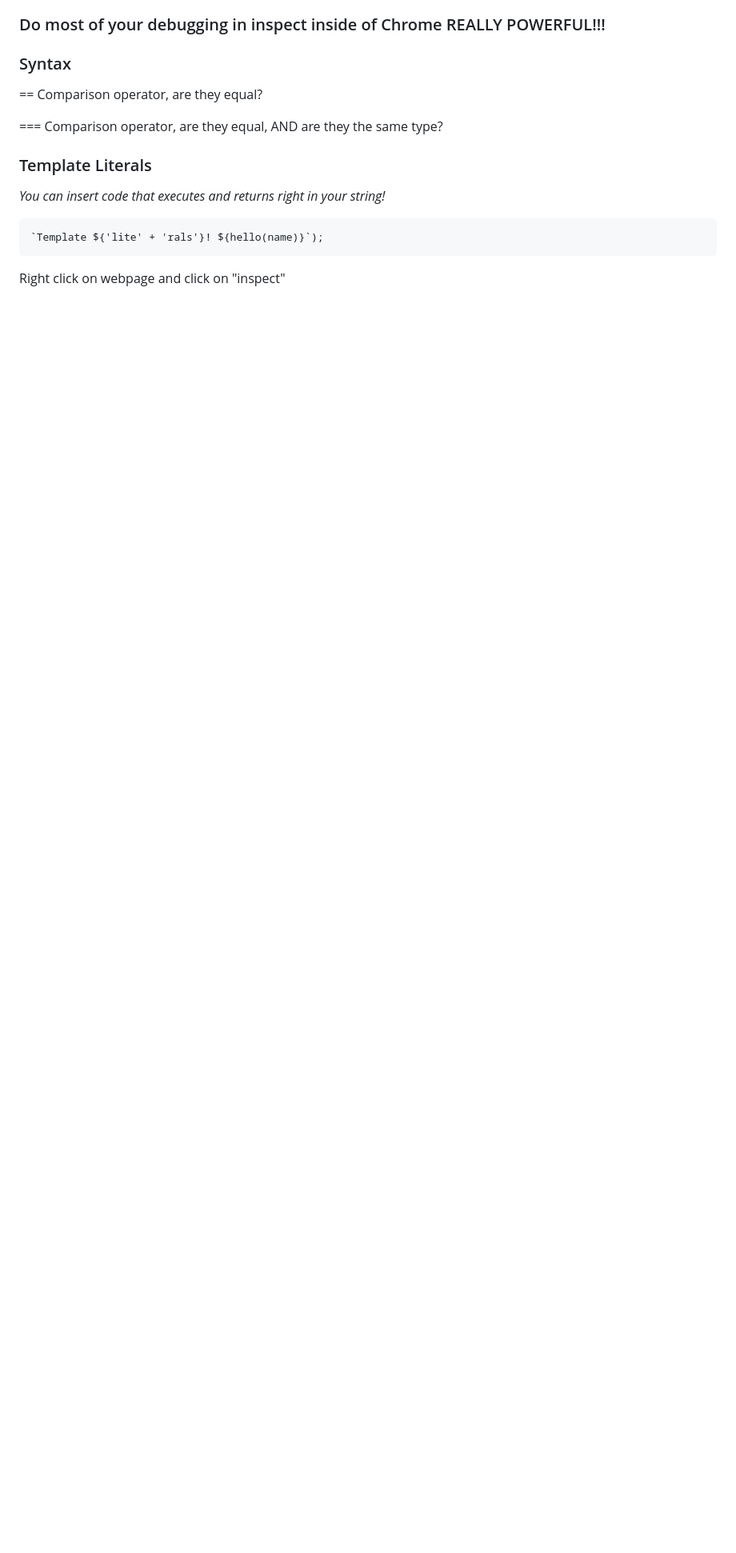
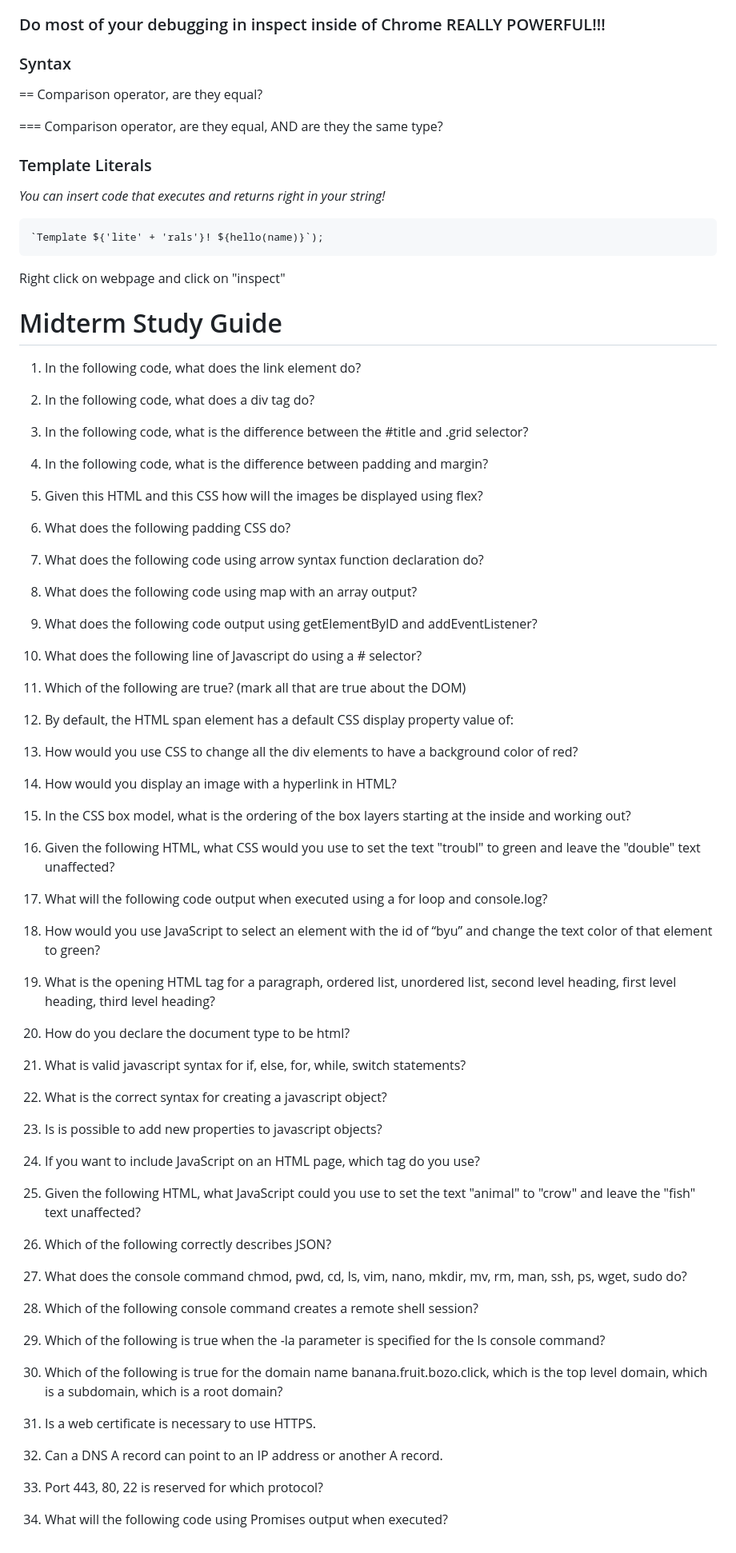
Before and after one commit to mkaybug/Startup260, a Markdown page: notes.md, the part around the change. Shown at 80% size. GitHub-like rendering; blank space fills up the shorter version.

````diff
--- a/notes.md
+++ b/notes.md
@@ -177,3 +177,72 @@ JS can be in the HTML file or referenced in another file. If it's starting to ge
 `Template ${'lite' + 'rals'}! ${hello(name)}`);
 ```
 Right click on webpage and click on "inspect"
+
+# Midterm Study Guide
+1. In the following code, what does the link element do?
+
+2. In the following code,  what does a div tag do?
+
+3. In the following code, what is the difference between the #title and .grid selector?
+
+4. In the following code, what is the difference between padding and margin?
+
+5. Given this HTML and this CSS how will the images be displayed using flex?
+
+6.  What does the following padding CSS do?
+
+7. What does the following code using arrow syntax function declaration do?
+
+8. What does the following code using map with an array output?
+
+9. What does the following code output using getElementByID and addEventListener?
+
+10. What does the following line of Javascript do using a # selector?
+
+11. Which of the following are true? (mark all that are true about the DOM)
+
+12. By default, the HTML span element has a default CSS display property value of:
+
+13. How would you use CSS to change all the div elements to have a background color of red?
+
+14. How would you display an image with a hyperlink in HTML?
+
+15. In the CSS box model, what is the ordering of the box layers starting at the inside and working out?
+
+16. Given the following HTML, what CSS would you use to set the text "troubl" to green and leave the "double" text unaffected?
+
+17. What will the following code output when executed using a for loop and console.log?
+
+18. How would you use JavaScript to select an element with the id of “byu” and change the text color of that element to green?
+
+19. What is the opening HTML tag for a paragraph, ordered list, unordered list, second level heading, first level heading, third level heading?
+
+20. How do you declare the document type to be html?
+
+21. What is valid javascript syntax for if, else, for, while, switch statements?
+
+22. What is the correct syntax for creating a javascript object?
+
+23. Is is possible to add new properties to javascript objects?
+
+24. If you want to include JavaScript on an HTML page, which tag do you use?
+
+25. Given the following HTML, what JavaScript could you use to set the text "animal" to "crow" and leave the "fish" text unaffected?
+
+26. Which of the following correctly describes JSON?
+
+27. What does the console command chmod, pwd, cd, ls, vim, nano, mkdir, mv, rm, man, ssh, ps, wget, sudo  do?
+
+28. Which of the following console command creates a remote shell session?
+
+29. Which of the following is true when the -la parameter is specified for the ls console command?
+
+30. Which of the following is true for the domain name banana.fruit.bozo.click, which is the top level domain, which is a subdomain, which is a root domain?
+
+31. Is a web certificate is necessary to use HTTPS.
+
+32. Can a DNS A record can point to an IP address or another A record.
+
+33. Port 443, 80, 22 is reserved for which protocol?
+
+34. What will the following code using Promises output when executed?
````
